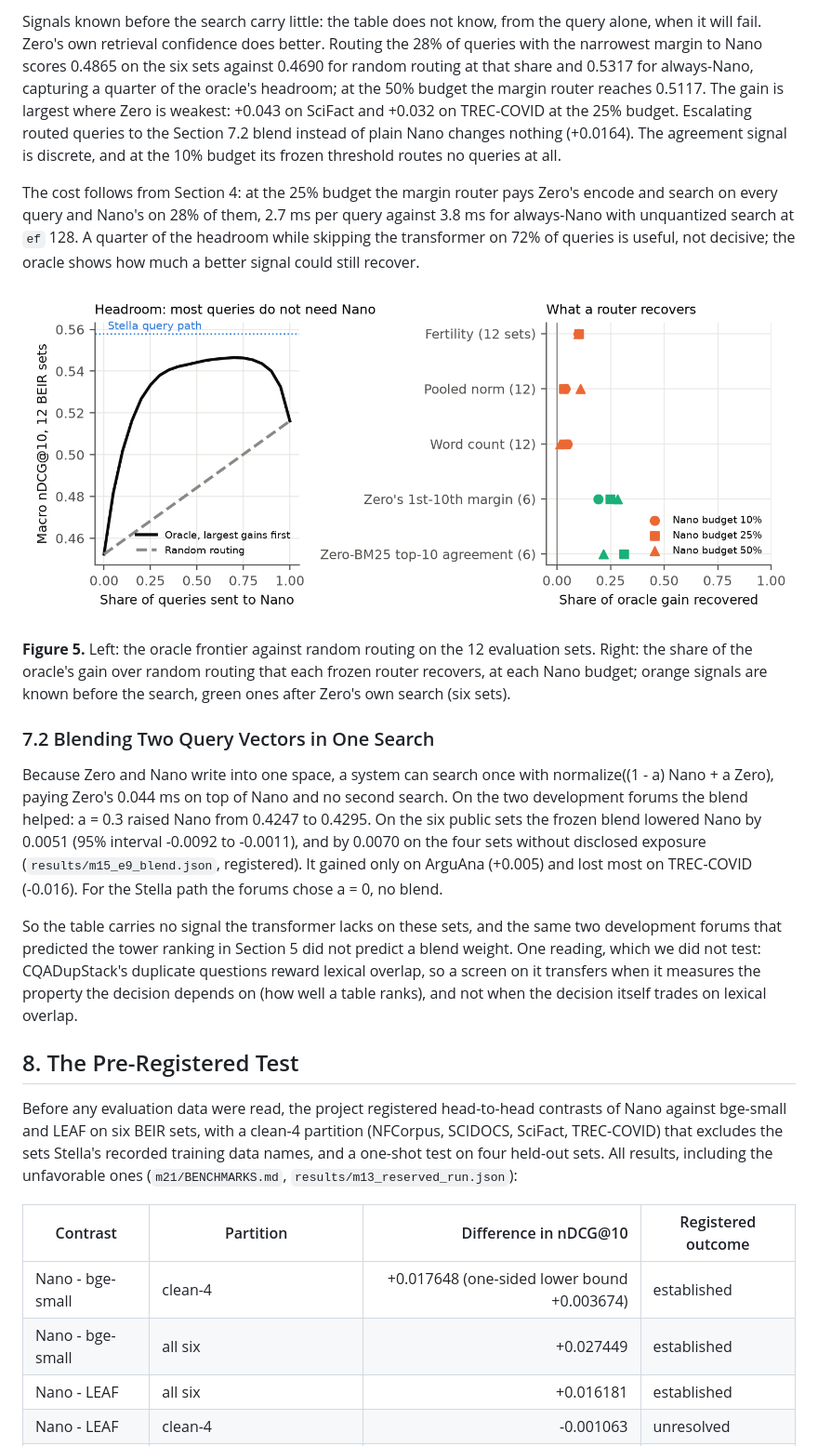
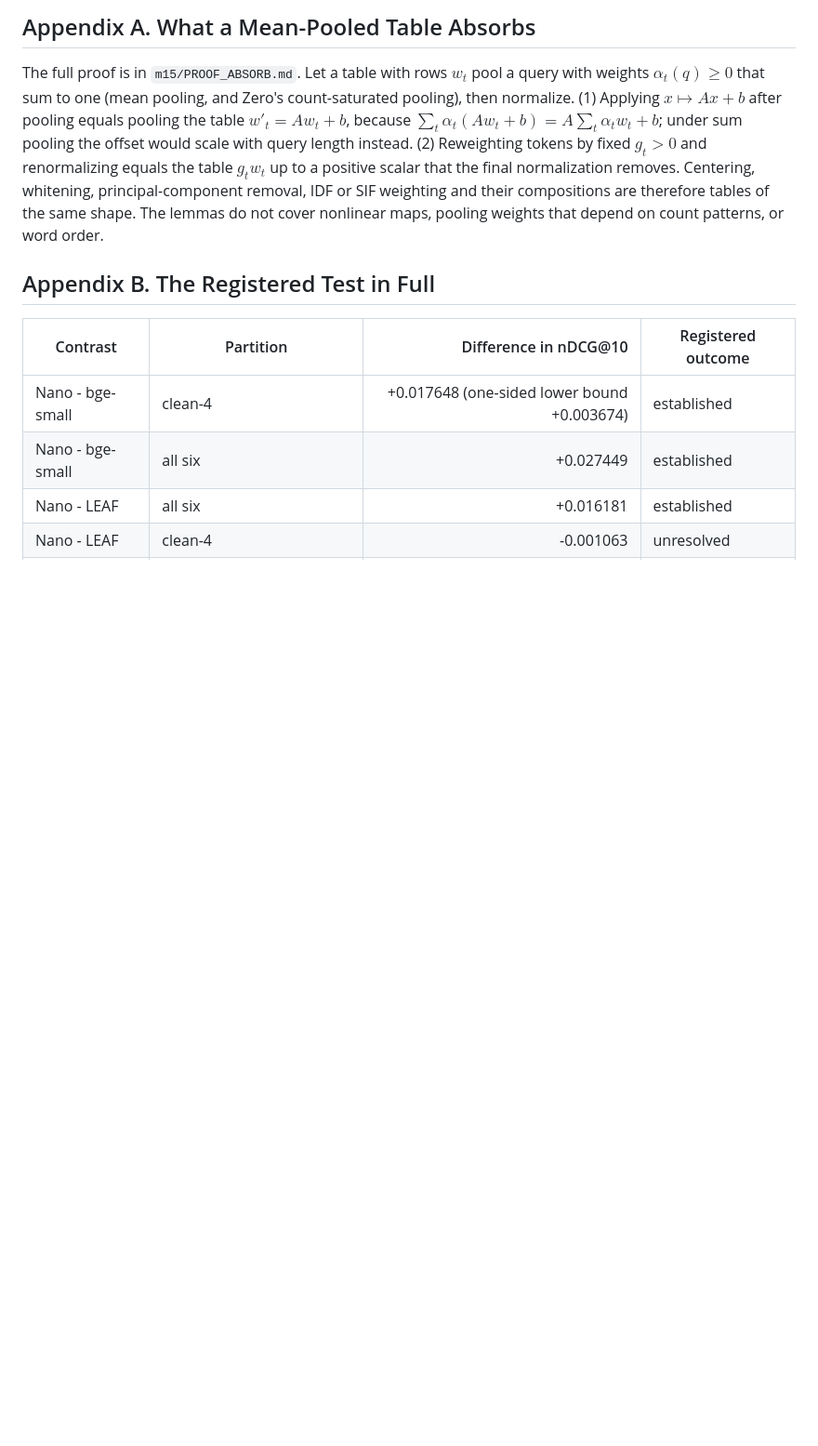
Before and after one commit to Dylancouzon/asymmetric-dual-encoders, a Markdown page: m15/PAPER.md, the part around one of its changes. Shown at 93% size. Drawn GitHub-style; pictures changed too: m15/figures/f5_routing.png; blank space fills up the shorter version.

```diff
--- a/m15/PAPER.md
+++ b/m15/PAPER.md
@@ -346,39 +388,17 @@ recovers.
 
-Signals known before the search carry little: the table does not know, from the query alone, when
-it will fail. Zero's own retrieval confidence does better. Routing the 28% of queries with the
-narrowest margin to Nano scores 0.4865 on the six sets against 0.4690 for random routing at that
-share and 0.5317 for always-Nano, capturing a quarter of the oracle's headroom; at the 50% budget the
-margin router reaches 0.5117. The gain is largest where Zero is weakest: +0.043 on SciFact and +0.032
-on TREC-COVID at the 25% budget. Escalating routed queries to the Section 7.2 blend instead of plain
-Nano changes nothing (+0.0164). The agreement signal is discrete, and at the 10% budget its frozen
-threshold routes no queries at all.
+## Appendix A. What a Mean-Pooled Table Absorbs
 
-The cost follows from Section 4: at the 25% budget the margin router pays Zero's encode and search
-on every query and Nano's on 28% of them, 2.7 ms per query against 3.8 ms for always-Nano with
-unquantized search at `ef` 128. A quarter of the headroom while skipping the transformer on 72% of queries is useful, not decisive; the oracle shows how much a better signal could still recover.
+The full proof is in `m15/PROOF_ABSORB.md`. Let a table with rows $w_t$ pool a query with weights
+$\alpha_t(q) \ge 0$ that sum to one (mean pooling, and Zero's count-saturated pooling), then
+normalize. (1) Applying $x \mapsto Ax + b$ after pooling equals pooling the table $w'_t = A w_t + b$,
+because $\sum_t \alpha_t (A w_t + b) = A \sum_t \alpha_t w_t + b$; under sum pooling the offset would
+scale with query length instead. (2) Reweighting tokens by fixed $g_t > 0$ and renormalizing equals the
+table $g_t w_t$ up to a positive scalar that the final normalization removes. Centering, whitening,
+principal-component removal, IDF or SIF weighting and their compositions are therefore tables of the
+same shape. The lemmas do not cover nonlinear maps, pooling weights that depend on count patterns, or
+word order.
 
-![Figure 5](figures/f5_routing.png)
-
-**Figure 5.** Left: the oracle frontier against random routing on the 12 evaluation sets. Right: the share of the oracle's gain over random routing that each frozen router recovers, at each Nano budget; orange signals are known before the search, green ones after Zero's own search (six sets).
-
-### 7.2 Blending Two Query Vectors in One Search
-
-Because Zero and Nano write into one space, a system can search once with
-normalize((1 - a) Nano + a Zero), paying Zero's 0.044 ms on top of Nano and no second search. On
-the two development forums the blend helped: a = 0.3 raised Nano from 0.4247 to 0.4295. On the six
-public sets the frozen blend lowered Nano by 0.0051 (95% interval -0.0092 to -0.0011), and by 0.0070
-on the four sets without disclosed exposure (`results/m15_e9_blend.json`, registered). It gained only on ArguAna (+0.005) and lost most on TREC-COVID (-0.016). For the Stella path the forums chose a = 0, no blend.
-
-So the table carries no signal the transformer lacks on these sets, and the same two development
-forums that predicted the tower ranking in Section 5 did not predict a blend weight. One reading, which we did not test: CQADupStack's duplicate questions reward lexical overlap, so a screen on it transfers when it measures the property the decision depends on (how well a table ranks), and not when the decision itself trades on lexical overlap.
-
-## 8. The Pre-Registered Test
-
-Before any evaluation data were read, the project registered head-to-head contrasts of Nano against
-bge-small and LEAF on six BEIR sets, with a clean-4 partition (NFCorpus, SCIDOCS, SciFact,
-TREC-COVID) that excludes the sets Stella's recorded training data names, and a one-shot test on four
-held-out sets. All results, including the unfavorable ones (`m21/BENCHMARKS.md`,
-`results/m13_reserved_run.json`):
+## Appendix B. The Registered Test in Full
 
 | Contrast | Partition | Difference in nDCG@10 | Registered outcome |
 |---|---|---:|---|
```
Also changed, not shown: other parts of m15/PAPER.md (+355 -327 lines), 6 other files.
